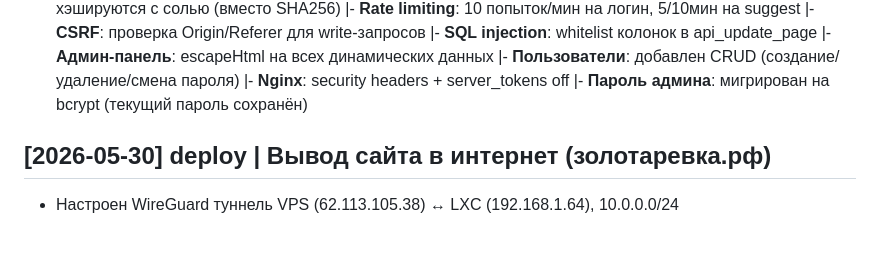
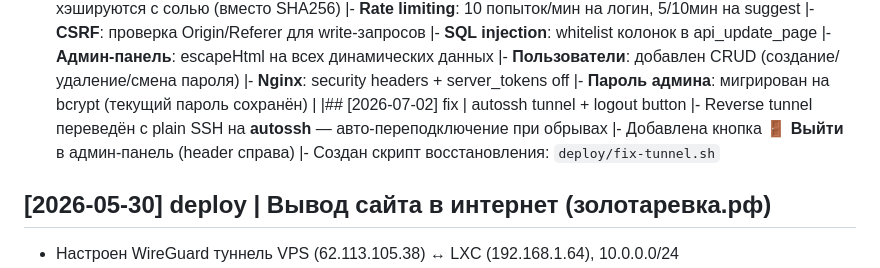
Before and after one commit to pshavlak/proxmox-omni-healer, a Markdown page: wiki-obsidian/Selo_Zolotarevka/log.md, the part around the change. Rendered like a GitHub page; blank space fills up the shorter version.

```diff
--- a/wiki-obsidian/Selo_Zolotarevka/log.md
+++ b/wiki-obsidian/Selo_Zolotarevka/log.md
@@ -87,6 +87,11 @@
 |- **Пользователи**: добавлен CRUD (создание/удаление/смена пароля)
 |- **Nginx**: security headers + server_tokens off
 |- **Пароль админа**: мигрирован на bcrypt (текущий пароль сохранён)
+|
+|## [2026-07-02] fix | autossh tunnel + logout button
+|- Reverse tunnel переведён с plain SSH на **autossh** — авто-переподключение при обрывах
+|- Добавлена кнопка **🚪 Выйти** в админ-панель (header справа)
+|- Создан скрипт восстановления: `deploy/fix-tunnel.sh`
 ## [2026-05-30] deploy | Вывод сайта в интернет (золотаревка.рф)
 - Настроен WireGuard туннель VPS (62.113.105.38) ↔ LXC (192.168.1.64), 10.0.0.0/24
 - Настроен nginx reverse proxy на VPS для zolotarevka.yupiterpro.ru (временный домен)
```
Also changed, not shown: 1 other file.
